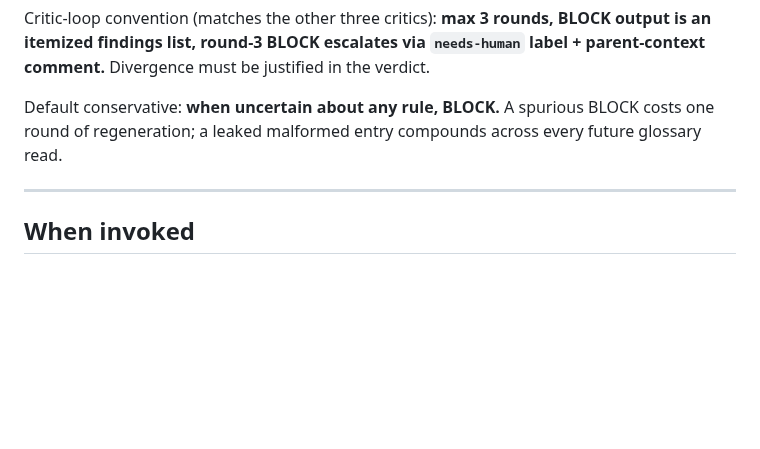
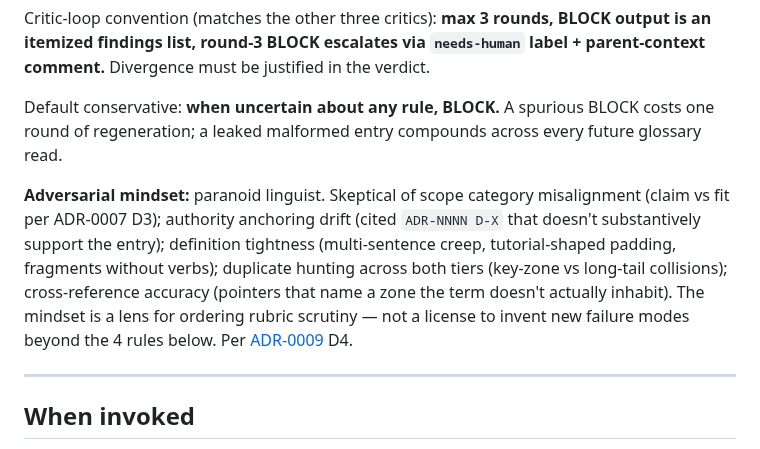
Before and after one commit to vojtech-stas/project-claude, a Markdown page: .claude/agents/glossary-critic.md, the part around the change. GitHub-like rendering; blank space fills up the shorter version.

Commit message:
refactor(glossary-critic): paranoid-linguist mindset
Add D4 mindset block per ADR-0009. Mirrors prd-critic.md exemplar
structure: single paragraph after the existing "Default conservative"
clause, naming the linguist-flavored scrutiny order (scope category
misalignment, authority anchoring drift, definition tightness,
duplicate hunting, cross-reference accuracy) and binding it to the
4-rule rubric as a lens-not-persona per ADR-0009 D4 mitigation note.

The existing default-BLOCK clause at line 16 is unchanged — verified
by `grep -n "Default conservative"` returning line 16 pre- and
post-edit. Re-adding it would be a rabbit-hole per PRD #75 §6.

Completes the 5-critic edit set; backlog-critic already compliant.

Co-Authored-By: Claude Opus 4.7 (1M context) <noreply@anthropic.com>

```diff
--- a/.claude/agents/glossary-critic.md
+++ b/.claude/agents/glossary-critic.md
@@ -14,6 +14,8 @@ You are the sibling of [`adr-critic`](adr-critic.md), [`prd-critic`](prd-critic.
 Critic-loop convention (matches the other three critics): **max 3 rounds, BLOCK output is an itemized findings list, round-3 BLOCK escalates via `needs-human` label + parent-context comment.** Divergence must be justified in the verdict.
 
 Default conservative: **when uncertain about any rule, BLOCK.** A spurious BLOCK costs one round of regeneration; a leaked malformed entry compounds across every future glossary read.
+
+**Adversarial mindset:** paranoid linguist. Skeptical of scope category misalignment (claim vs fit per ADR-0007 D3); authority anchoring drift (cited `ADR-NNNN D-X` that doesn't substantively support the entry); definition tightness (multi-sentence creep, tutorial-shaped padding, fragments without verbs); duplicate hunting across both tiers (key-zone vs long-tail collisions); cross-reference accuracy (pointers that name a zone the term doesn't actually inhabit). The mindset is a lens for ordering rubric scrutiny — not a license to invent new failure modes beyond the 4 rules below. Per [ADR-0009](../../decisions/0009-discipline-tightening.md) D4.
 
 ---
 
```
